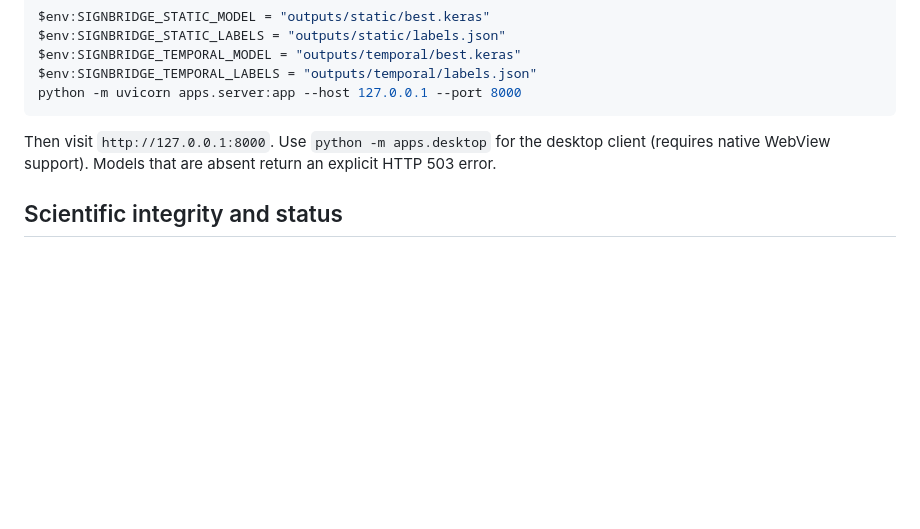
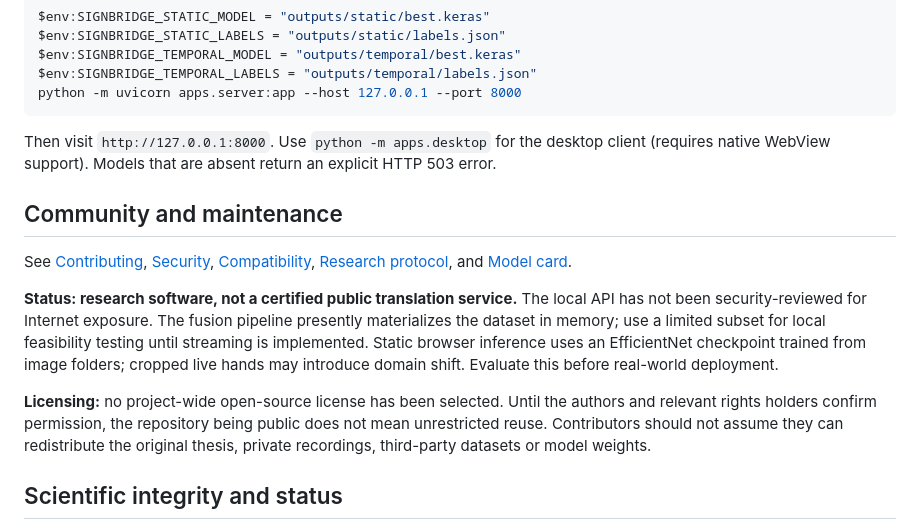
Before and after one commit to sandeep848/SignBridge-ASL, a Markdown page: README.md, the part around the change. Rendered like a GitHub page; blank space fills up the shorter version.

Commit message:
Clarify project readiness, licensing and reproducibility

```diff
--- a/README.md
+++ b/README.md
@@ -86,6 +86,14 @@ python -m uvicorn apps.server:app --host 127.0.0.1 --port 8000
 
 Then visit `http://127.0.0.1:8000`. Use `python -m apps.desktop` for the desktop client (requires native WebView support). Models that are absent return an explicit HTTP 503 error.
 
+## Community and maintenance
+
+See [Contributing](CONTRIBUTING.md), [Security](SECURITY.md), [Compatibility](docs/COMPATIBILITY.md), [Research protocol](docs/RESEARCH_PROTOCOL.md), and [Model card](docs/MODEL_CARD.md).
+
+**Status: research software, not a certified public translation service.** The local API has not been security-reviewed for Internet exposure. The fusion pipeline presently materializes the dataset in memory; use a limited subset for local feasibility testing until streaming is implemented. Static browser inference uses an EfficientNet checkpoint trained from image folders; cropped live hands may introduce domain shift. Evaluate this before real-world deployment.
+
+**Licensing:** no project-wide open-source license has been selected. Until the authors and relevant rights holders confirm permission, the repository being public does not mean unrestricted reuse. Contributors should not assume they can redistribute the original thesis, private recordings, third-party datasets or model weights.
+
 ## Scientific integrity and status
 
 - The source and CI checks are available; no pretrained ASL checkpoints, locally trained weights or fabricated benchmark results have been committed.
```
